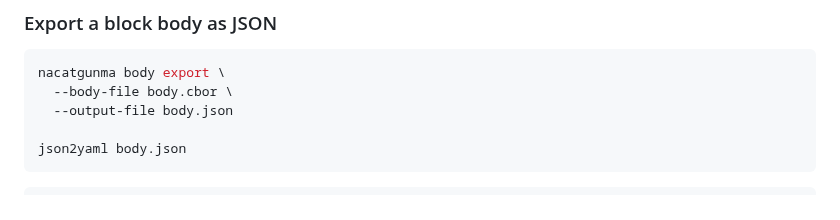
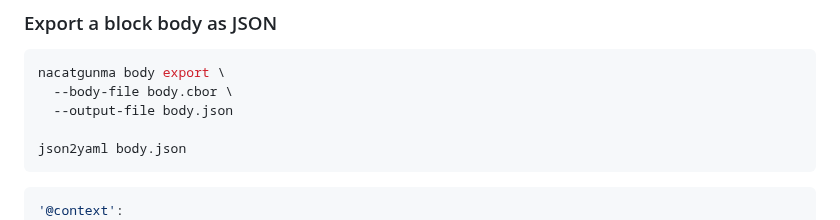
Before and after one commit to functionally/nacatgunma, a Markdown page: ReadMe.md, the part around the change. GitHub-like rendering.

Commit message:
Revised read-me

````diff
--- a/ReadMe.md
+++ b/ReadMe.md
@@ -178,6 +178,7 @@ json2yaml body.json
 ```
 
 ```console
+'@context':
   knows: http://schema.org/knows
   name: http://schema.org/name
 '@graph':
````
